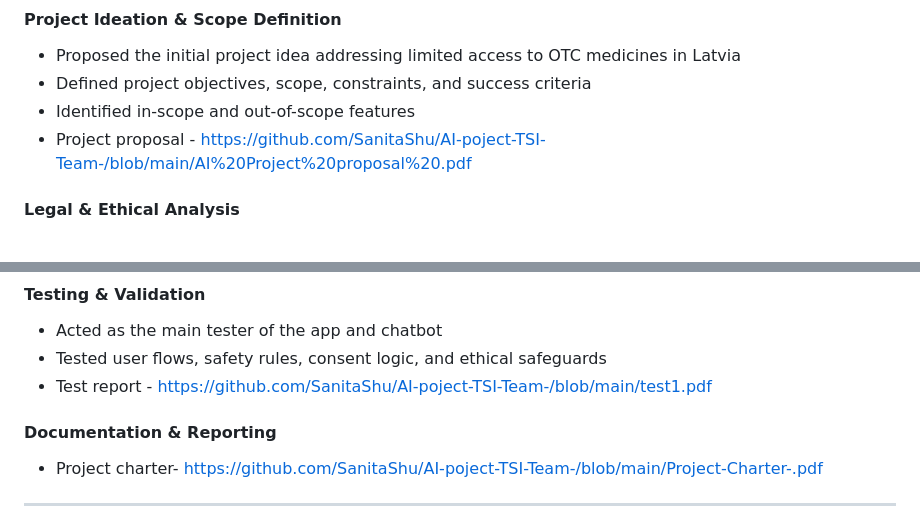
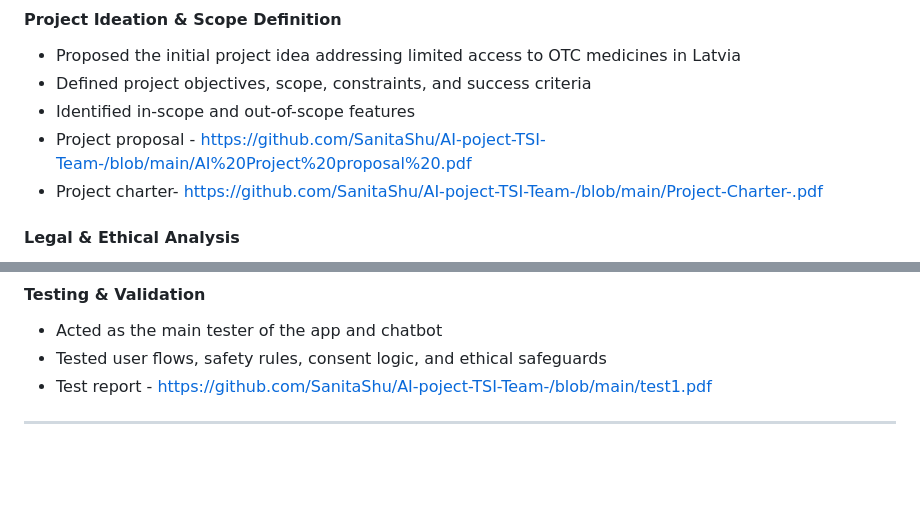
Before and after one commit to SanitaShu/AI-poject-TSI-Team-, a Markdown page: README.md, 2 parts joined by grey strips. GitHub-like rendering; blank space fills up the shorter version.

```diff
--- a/README.md
+++ b/README.md
@@ -54,6 +54,7 @@ No real vending machines, medicine sales, or personal data processing are perfor
 - Defined project objectives, scope, constraints, and success criteria
 - Identified in-scope and out-of-scope features
 - Project proposal - https://github.com/SanitaShu/AI-poject-TSI-Team-/blob/main/AI%20Project%20proposal%20.pdf
+- Project charter- https://github.com/SanitaShu/AI-poject-TSI-Team-/blob/main/Project-Charter-.pdf
 
 
 #### Legal & Ethical Analysis
@@ -83,9 +84,6 @@ No real vending machines, medicine sales, or personal data processing are perfor
 - Acted as the main tester of the app and chatbot
 - Tested user flows, safety rules, consent logic, and ethical safeguards
 - Test report - https://github.com/SanitaShu/AI-poject-TSI-Team-/blob/main/test1.pdf
-
-#### Documentation & Reporting
-- Project charter- https://github.com/SanitaShu/AI-poject-TSI-Team-/blob/main/Project-Charter-.pdf
 
 ---
 
```
